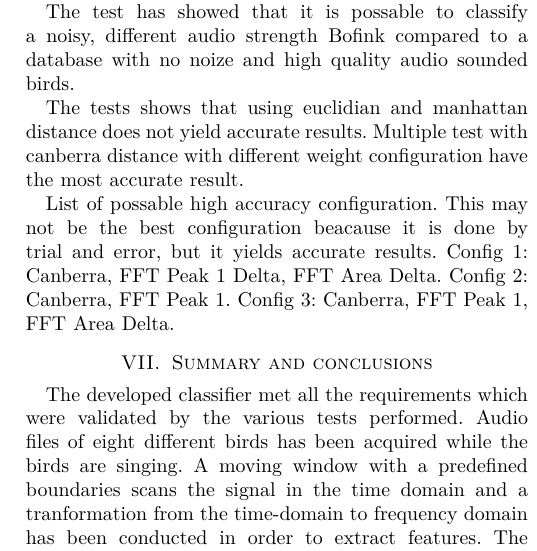
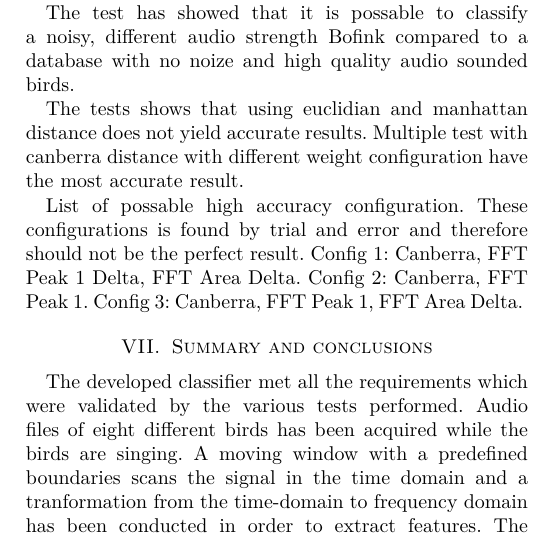
Before and after one commit to ada/case-based-reasoning, a LaTeX paper (report/main.tex, which reads report/results.tex): part of one column of page 3 of 3, cut so that both start at the same text. Compiled offline with pdfLaTeX; a missing bibliography style is replaced by a similar one.

Commit message:
Improve wording

```diff
--- a/report/results.tex
+++ b/report/results.tex
@@ -10,7 +10,7 @@ The tests shows that using euclidian and manhattan distance does not yield accur
 Multiple test with canberra distance with different weight configuration have the most accurate result.
 
 List of possable high accuracy configuration.
-This may not be the best configuration beacause it is done by trial and error, but it yields accurate results.
+These configurations is found by trial and error and therefore should not be the perfect result.
 Config 1: Canberra, FFT Peak 1 Delta, FFT Area Delta.
 Config 2: Canberra, FFT Peak 1.
 Config 3: Canberra, FFT Peak 1, FFT Area Delta.
```
